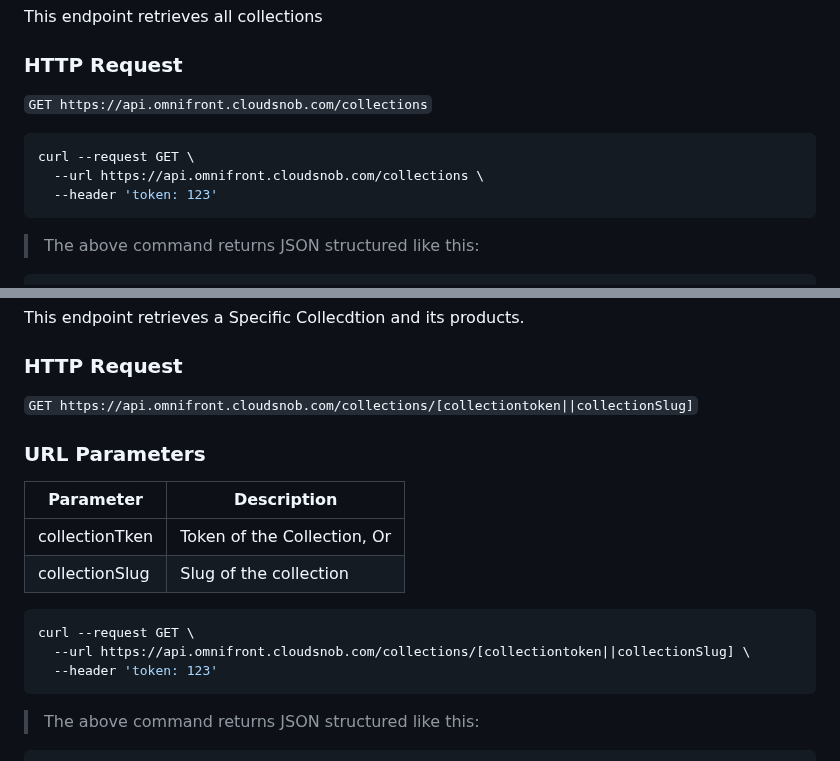
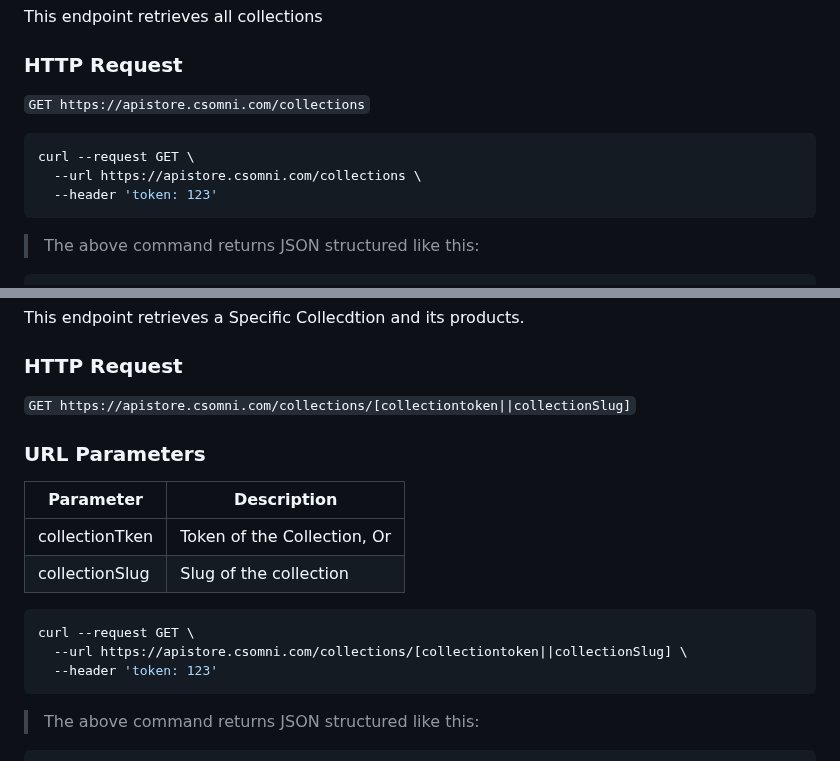
Before and after one commit to YehudisWolf/Omni-Store-Documentation, a Markdown page: docs/src/collections.md, 2 parts joined by grey strips. Drawn GitHub-style.

````diff
--- a/docs/src/collections.md
+++ b/docs/src/collections.md
@@ -6,11 +6,11 @@ This endpoint retrieves all collections
 
 ### HTTP Request
 
-`GET https://api.omnifront.cloudsnob.com/collections`
+`GET https://apistore.csomni.com/collections`
 
 ```shell
 curl --request GET \
-  --url https://api.omnifront.cloudsnob.com/collections \
+  --url https://apistore.csomni.com/collections \
   --header 'token: 123'
 ```
 
@@ -58,7 +58,7 @@ This endpoint retrieves a Specific Collecdtion and its products.
 
 ### HTTP Request
 
-`GET https://api.omnifront.cloudsnob.com/collections/[collectiontoken||collectionSlug]`
+`GET https://apistore.csomni.com/collections/[collectiontoken||collectionSlug]`
 
 ### URL Parameters
 
@@ -69,7 +69,7 @@ This endpoint retrieves a Specific Collecdtion and its products.
 
 ```shell
 curl --request GET \
-  --url https://api.omnifront.cloudsnob.com/collections/[collectiontoken||collectionSlug] \
+  --url https://apistore.csomni.com/collections/[collectiontoken||collectionSlug] \
   --header 'token: 123'
 ```
 
````
